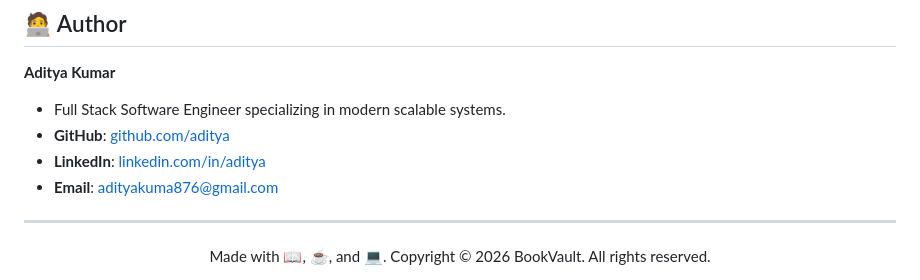
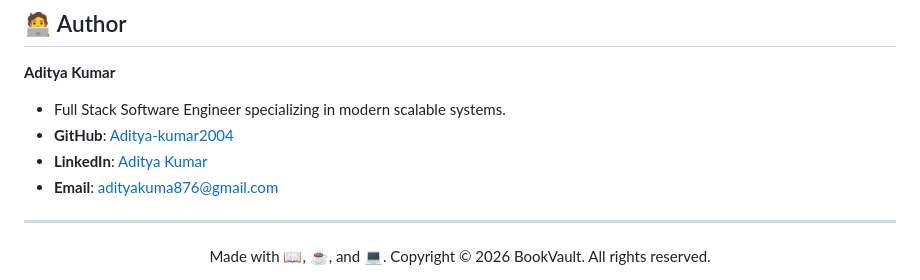
Before and after one commit to Aditya-kumar2004/BookVault, a Markdown page: README.md, the part around the change. Rendered like a GitHub page.

Commit message:
docs: update author GitHub and LinkedIn profile links in README

```diff
--- a/README.md
+++ b/README.md
@@ -292,8 +292,8 @@ This project is licensed under the **MIT License** — feel free to utilize, mod
 
 **Aditya Kumar**
 * Full Stack Software Engineer specializing in modern scalable systems.
-* **GitHub**: [github.com/aditya](https://github.com)
-* **LinkedIn**: [linkedin.com/in/aditya](https://linkedin.com)
+* **GitHub**: [Aditya-kumar2004](https://github.com/Aditya-kumar2004)
+* **LinkedIn**: [Aditya Kumar](https://www.linkedin.com/in/aditya-kumar7050/)
 * **Email**: [adityakuma876@gmail.com](mailto:adityakuma876@gmail.com)
 
 ---
```
